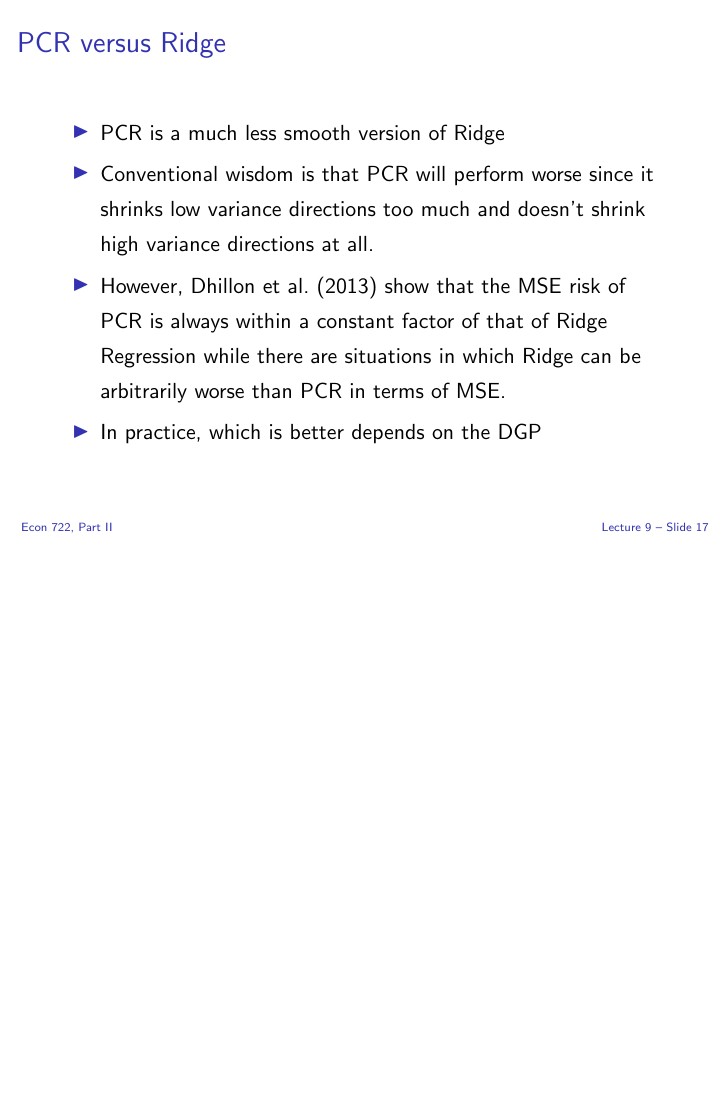
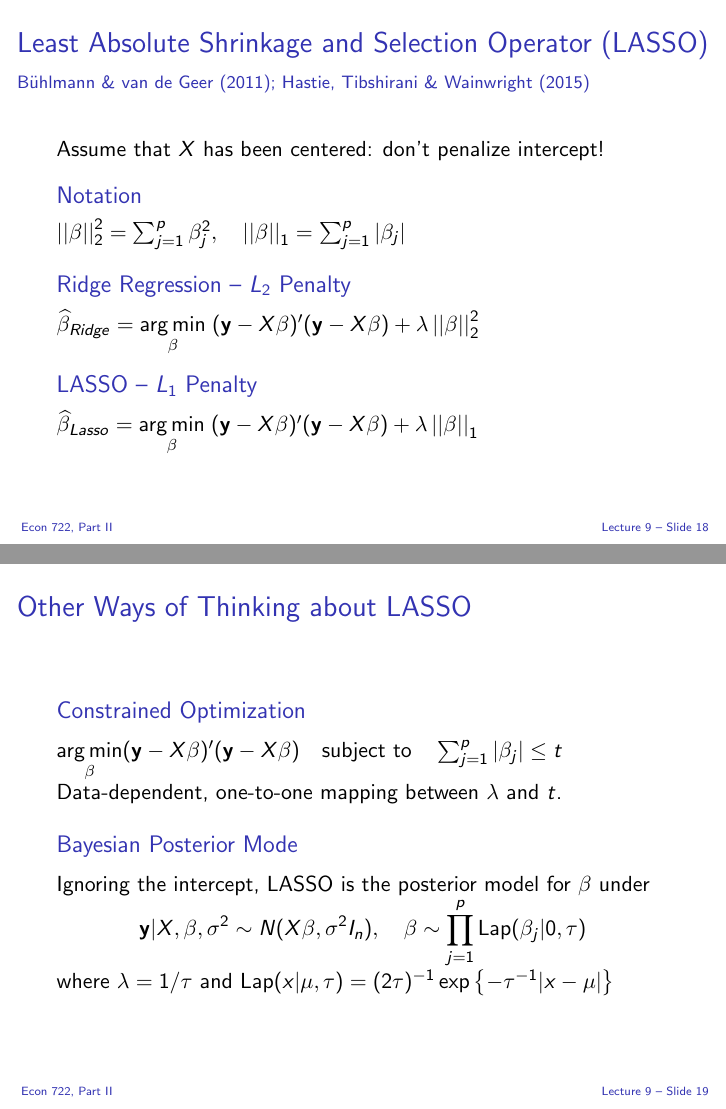
Before and after one commit to fditraglia/econ722, LaTeX slides (slides/econ722slides.tex, which reads slides/lasso.tex): page 42 of 42 before the commit and pages 43 and 44 of 46 after it, the two joined at a grey line, the shorter picture padded with empty space. Compiled offline with pdfLaTeX.

Commit message:
fix typos and start adding LASSO

```diff
--- /dev/null
+++ b/slides/lasso.tex
@@ -0,0 +1,39 @@
+\section{LASSO}
+%%%%%%%%%%%%%%%%%%%%%%%%%%%%%%%%%%%%%%%%%%%%%%%%%%%%%%%%
+\begin{frame}
+  \frametitle{Least Absolute Shrinkage and Selection Operator (LASSO)}
+  \framesubtitle{B\"{u}hlmann \& van de Geer (2011); Hastie, Tibshirani \& Wainwright (2015)}
+
+  Assume that $X$ has been centered: don't penalize intercept!
+
+  \begin{block}{Notation}
+    $\left| \left| \beta\right| \right|_2^2 = \sum_{j=1}^p \beta_j^2, \quad \left| \left| \beta\right| \right|_1 = \sum_{j=1}^p |\beta_j|$
+  \end{block}
+
+  \begin{block}{Ridge Regression -- $L_2$ Penalty}
+	$\widehat{\beta}_{Ridge} =\underset{\beta}{\arg \min}\; (\mathbf{y} -  X\beta)' (\mathbf{y} - X\beta) + \lambda \left| \left| \beta\right| \right|_2^2$
+  \end{block}
+
+  \begin{block}{LASSO -- $L_1$ Penalty}
+	$\widehat{\beta}_{Lasso} =\underset{\beta}{\arg \min}\; (\mathbf{y} - X\beta)' (\mathbf{y} - X\beta) + \lambda \left| \left| \beta\right| \right|_1$
+  \end{block}
+
+
+\end{frame}
+%%%%%%%%%%%%%%%%%%%%%%%%%%%%%%%%%%%%%%%%%%%%%%%%%%%%%%%%
+\begin{frame}
+  \frametitle{Other Ways of Thinking about LASSO}
+  \begin{block}{Constrained Optimization}
+	$\underset{\beta}{\arg \min} (\mathbf{y}  - X\beta)' (\mathbf{y} - X\beta) \quad \mbox{subject to}\quad \sum_{j=1}^p |\beta_j| \leq t$
+Data-dependent, one-to-one mapping between $\lambda$ and $t$.
+\end{block}
+
+\begin{block}{Bayesian Posterior Mode}
+    Ignoring the intercept, LASSO is the posterior model for $\beta$ under
+		\[\mathbf{y}|X,\beta, \sigma^2 \sim N(X\beta,\sigma^2 I_n), \quad
+    \beta\sim \prod_{j=1}^p \mbox{Lap}(\beta_j|0, \tau)\]
+  where
+  $\lambda= 1/\tau$ and
+  $\mbox{Lap}(x|\mu,\tau)= (2\tau)^{-1}\exp\left \{-\tau^{-1}|x-\mu| \right\}$
+\end{block}
+\end{frame}
```
Also changed, not shown: slides/econ722slides.tex (+1 -0 lines), slides/mat.tex (+2 -2 lines), slides/ridge.tex (+1 -1 lines), slides/econ722slides.pdf, slides/lasso.tex (26 more changed lines).
